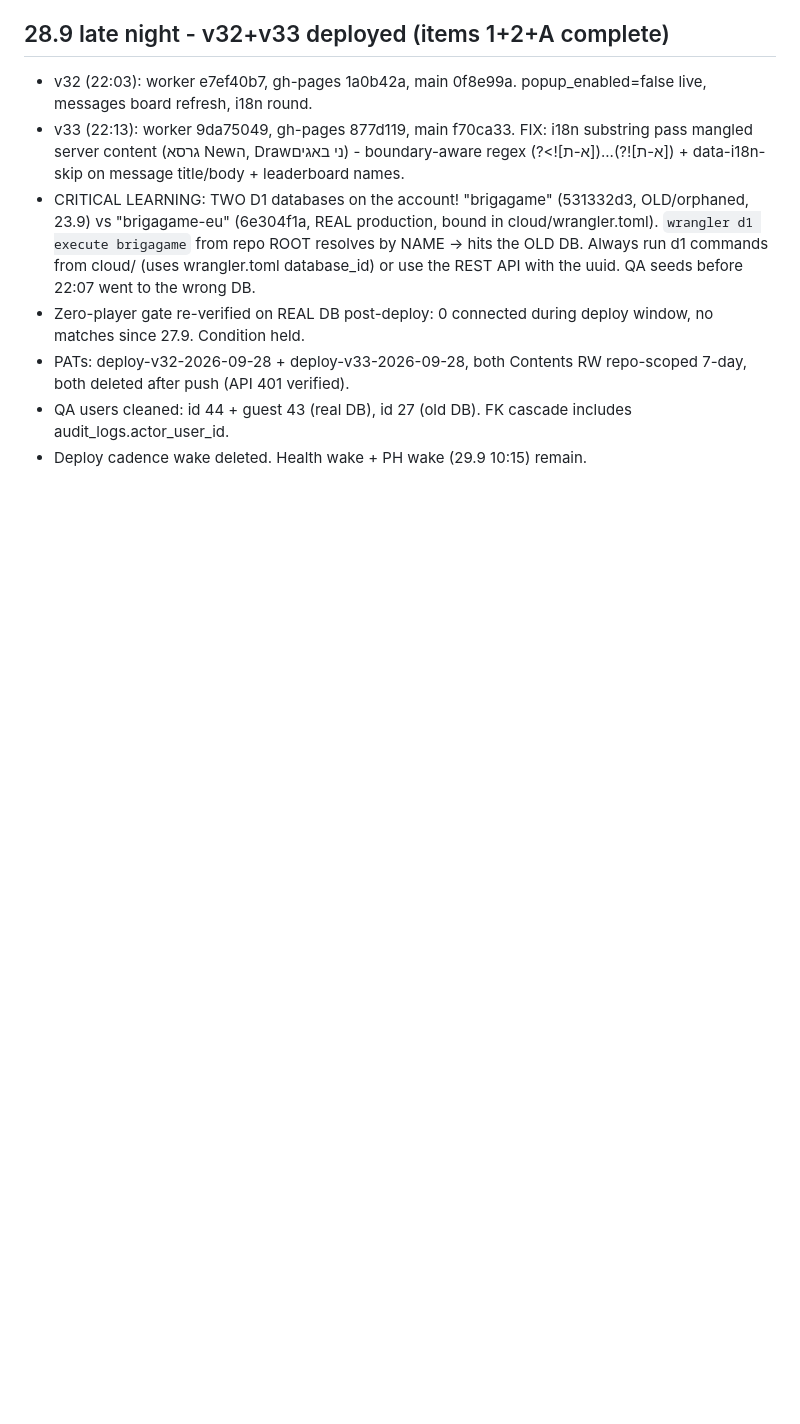
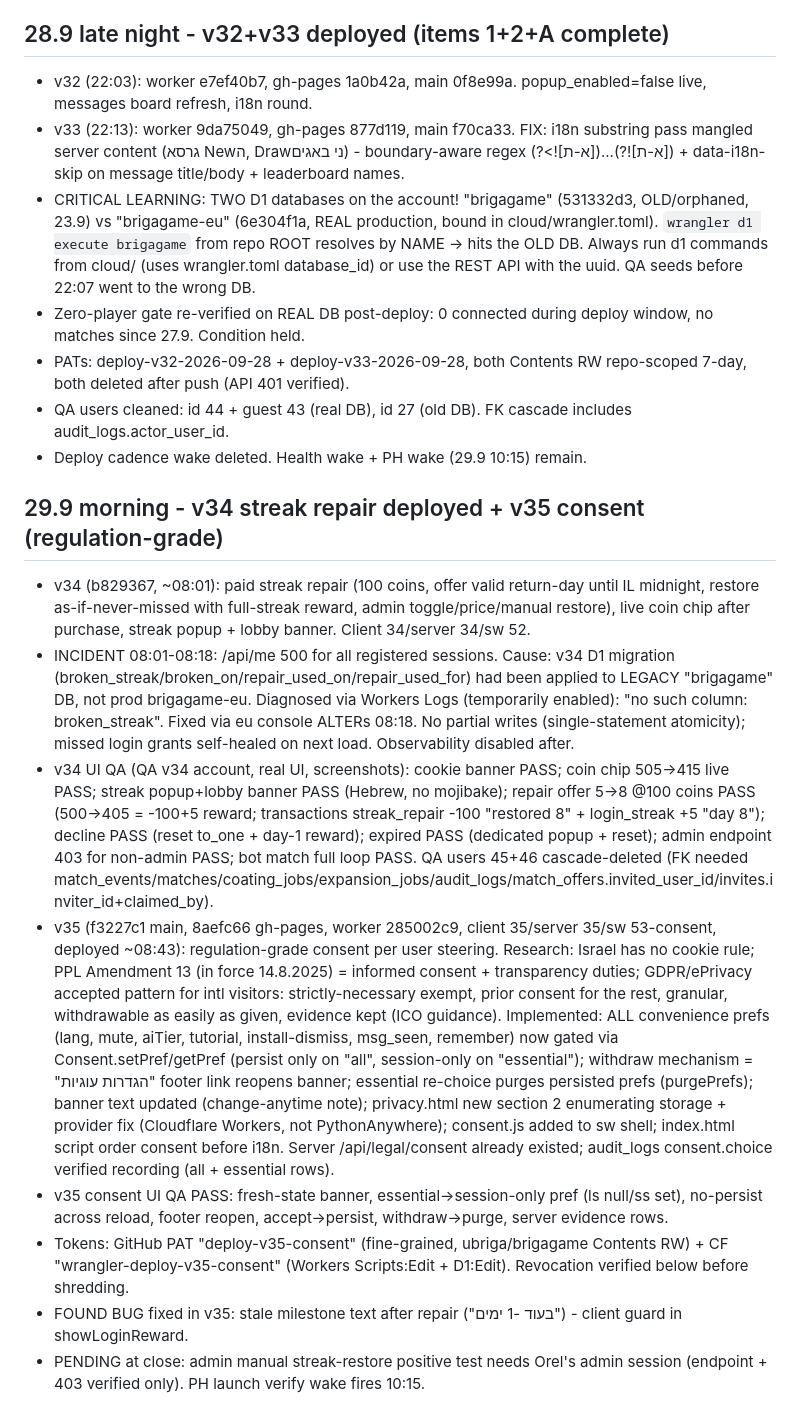
Before and after one commit to ubriga/brigagame, a Markdown page: state.md, the part around the change. Rendered like a GitHub page; blank space fills up the shorter version.

Commit message:
state: v34 deployed + incident + v35 consent

```diff
--- a/state.md
+++ b/state.md
@@ -262,3 +262,13 @@ Deploy: worker 9fdd4d2e, main 08a97de, gh-pages 161fcd0. PAT deploy-end-required
 - PATs: deploy-v32-2026-09-28 + deploy-v33-2026-09-28, both Contents RW repo-scoped 7-day, both deleted after push (API 401 verified).
 - QA users cleaned: id 44 + guest 43 (real DB), id 27 (old DB). FK cascade includes audit_logs.actor_user_id.
 - Deploy cadence wake deleted. Health wake + PH wake (29.9 10:15) remain.
+
+## 29.9 morning - v34 streak repair deployed + v35 consent (regulation-grade)
+- v34 (b829367, ~08:01): paid streak repair (100 coins, offer valid return-day until IL midnight, restore as-if-never-missed with full-streak reward, admin toggle/price/manual restore), live coin chip after purchase, streak popup + lobby banner. Client 34/server 34/sw 52.
+- INCIDENT 08:01-08:18: /api/me 500 for all registered sessions. Cause: v34 D1 migration (broken_streak/broken_on/repair_used_on/repair_used_for) had been applied to LEGACY "brigagame" DB, not prod brigagame-eu. Diagnosed via Workers Logs (temporarily enabled): "no such column: broken_streak". Fixed via eu console ALTERs 08:18. No partial writes (single-statement atomicity); missed login grants self-healed on next load. Observability disabled after.
+- v34 UI QA (QA v34 account, real UI, screenshots): cookie banner PASS; coin chip 505->415 live PASS; streak popup+lobby banner PASS (Hebrew, no mojibake); repair offer 5->8 @100 coins PASS (500->405 = -100+5 reward; transactions streak_repair -100 "restored 8" + login_streak +5 "day 8"); decline PASS (reset to_one + day-1 reward); expired PASS (dedicated popup + reset); admin endpoint 403 for non-admin PASS; bot match full loop PASS. QA users 45+46 cascade-deleted (FK needed match_events/matches/coating_jobs/expansion_jobs/audit_logs/match_offers.invited_user_id/invites.inviter_id+claimed_by).
+- v35 (f3227c1 main, 8aefc66 gh-pages, worker 285002c9, client 35/server 35/sw 53-consent, deployed ~08:43): regulation-grade consent per user steering. Research: Israel has no cookie rule; PPL Amendment 13 (in force 14.8.2025) = informed consent + transparency duties; GDPR/ePrivacy accepted pattern for intl visitors: strictly-necessary exempt, prior consent for the rest, granular, withdrawable as easily as given, evidence kept (ICO guidance). Implemented: ALL convenience prefs (lang, mute, aiTier, tutorial, install-dismiss, msg_seen, remember) now gated via Consent.setPref/getPref (persist only on "all", session-only on "essential"); withdraw mechanism = "הגדרות עוגיות" footer link reopens banner; essential re-choice purges persisted prefs (purgePrefs); banner text updated (change-anytime note); privacy.html new section 2 enumerating storage + provider fix (Cloudflare Workers, not PythonAnywhere); consent.js added to sw shell; index.html script order consent before i18n. Server /api/legal/consent already existed; audit_logs consent.choice verified recording (all + essential rows).
+- v35 consent UI QA PASS: fresh-state banner, essential->session-only pref (ls null/ss set), no-persist across reload, footer reopen, accept->persist, withdraw->purge, server evidence rows.
+- Tokens: GitHub PAT "deploy-v35-consent" (fine-grained, ubriga/brigagame Contents RW) + CF "wrangler-deploy-v35-consent" (Workers Scripts:Edit + D1:Edit). Revocation verified below before shredding.
+- FOUND BUG fixed in v35: stale milestone text after repair ("בעוד -1 ימים") - client guard in showLoginReward.
+- PENDING at close: admin manual streak-restore positive test needs Orel's admin session (endpoint + 403 verified only). PH launch verify wake fires 10:15.
```
